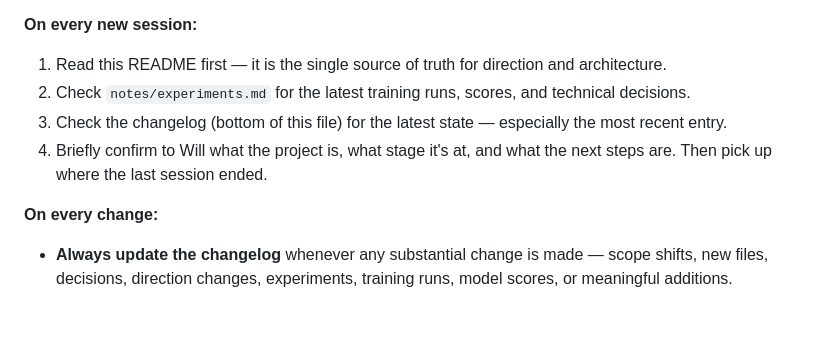
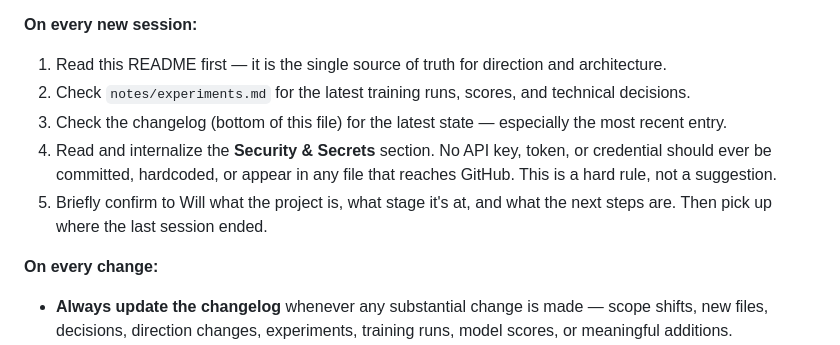
Before and after one commit to will-rads/marketmind-ai, a Markdown page: README.md, the part around the change. Drawn GitHub-style; blank space fills up the shorter version.

Commit message:
Strengthen session onboarding: add security read as explicit step
Future chat instructions now require reading and internalizing the
Security & Secrets section as a hard rule on every new session, not
just as part of general README reading.

Co-Authored-By: Claude Opus 4.6 (1M context) <noreply@anthropic.com>

```diff
--- a/README.md
+++ b/README.md
@@ -270,7 +270,8 @@ All substantial changes logged in reverse chronological order. The most recent e
 1. Read this README first — it is the single source of truth for direction and architecture.
 2. Check `notes/experiments.md` for the latest training runs, scores, and technical decisions.
 3. Check the changelog (bottom of this file) for the latest state — especially the most recent entry.
-4. Briefly confirm to Will what the project is, what stage it's at, and what the next steps are. Then pick up where the last session ended.
+4. Read and internalize the **Security & Secrets** section. No API key, token, or credential should ever be committed, hardcoded, or appear in any file that reaches GitHub. This is a hard rule, not a suggestion.
+5. Briefly confirm to Will what the project is, what stage it's at, and what the next steps are. Then pick up where the last session ended.
 
 **On every change:**
 - **Always update the changelog** whenever any substantial change is made — scope shifts, new files, decisions, direction changes, experiments, training runs, model scores, or meaningful additions.
```
